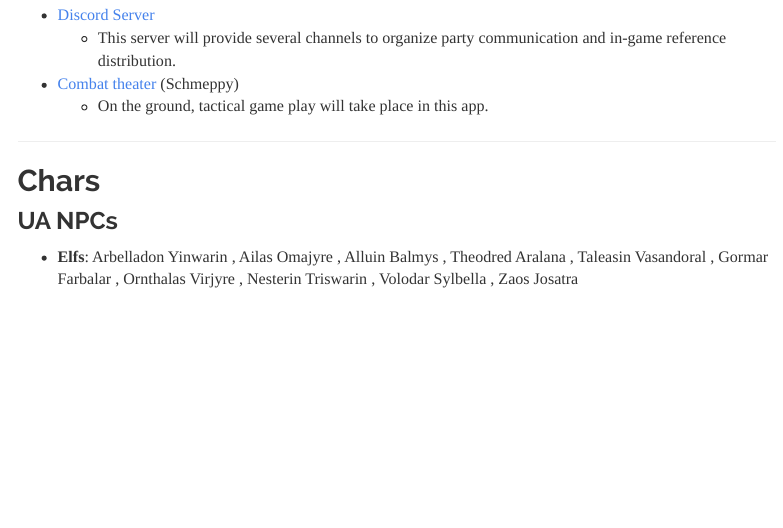
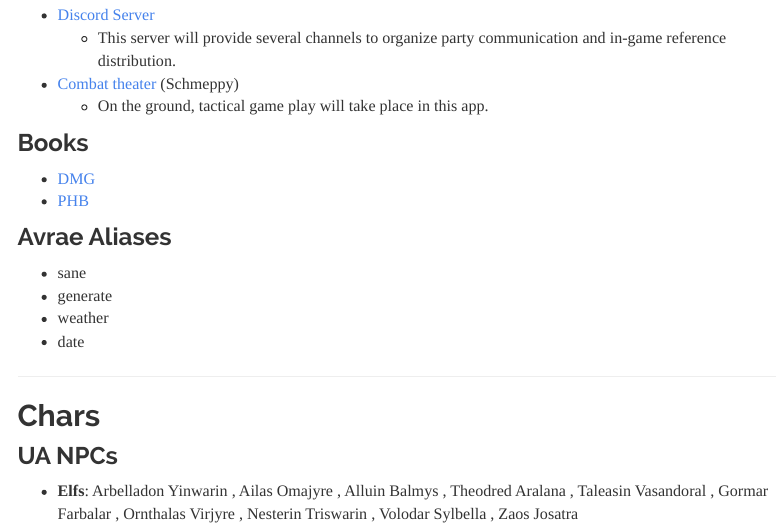
Before and after one commit to ctastad/dnd_party_wiki, an R Markdown document (dms.Rmd): the page in a window 1100 px wide, from 4070 px down. Rendered offline with R 4.5, knitr and Pandoc, with nearby package versions; menus at the side of the page are left out.

Commit message:
updated tool list

```diff
--- a/dms.Rmd
+++ b/dms.Rmd
@@ -296,6 +296,18 @@
     + This server will provide several channels to organize party communication and in-game reference distribution.
 * [Combat theater](https://shmeppy.com/) (Schmeppy)
     + On the ground, tactical game play will take place in this app.
+
+### Books
+
+* [DMG](/home/chris/Seafile/library/personal/hobbies/dnd/refs/books/Dungeon \Master's \Guide.pdf)
+* [PHB](/home/chris/Seafile/library/personal/hobbies/dnd/refs/books/Player_s \Handbook.pdf)
+
+### Avrae Aliases
+
+* sane
+* generate
+* weather
+* date
 
 ---
 
```
